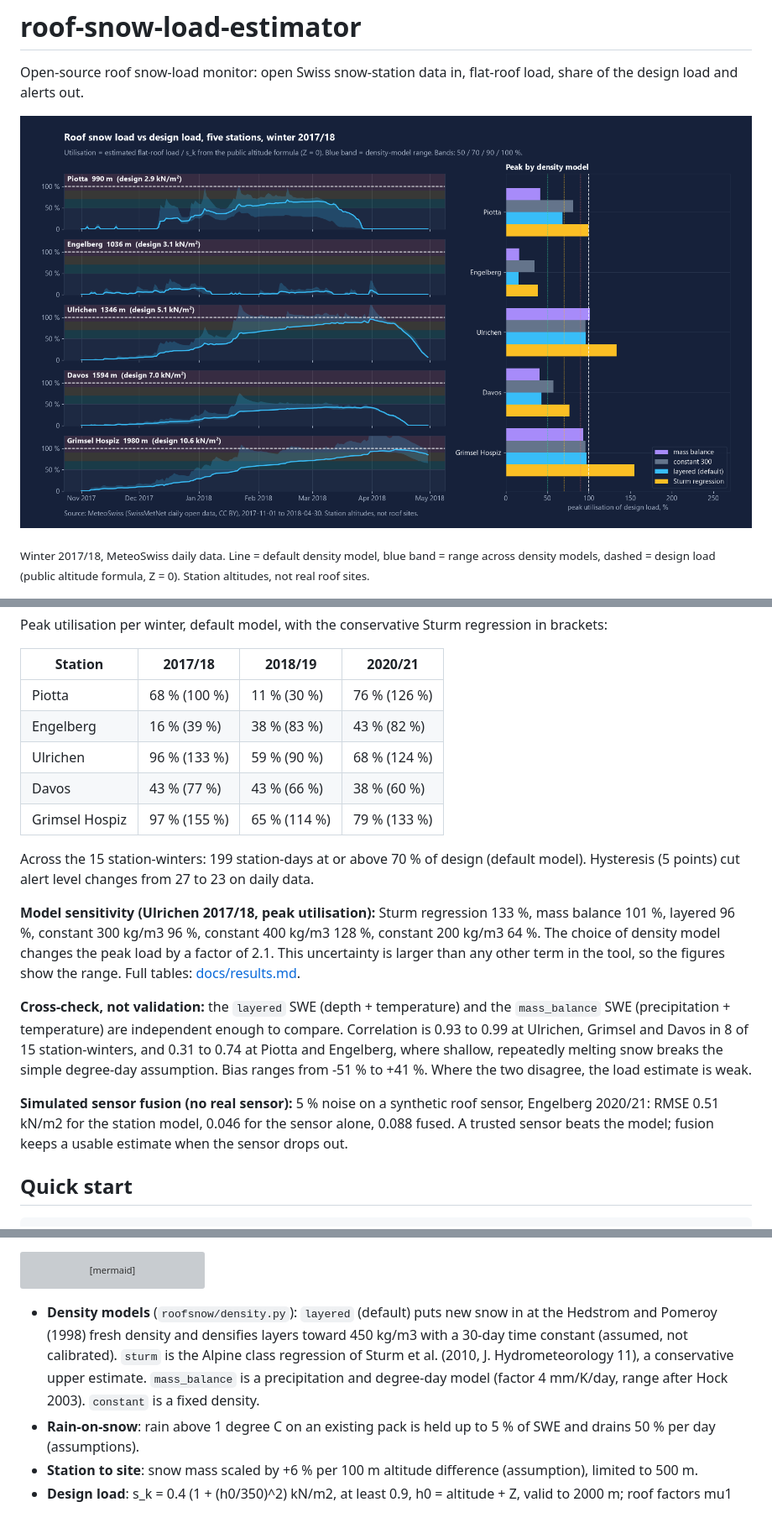
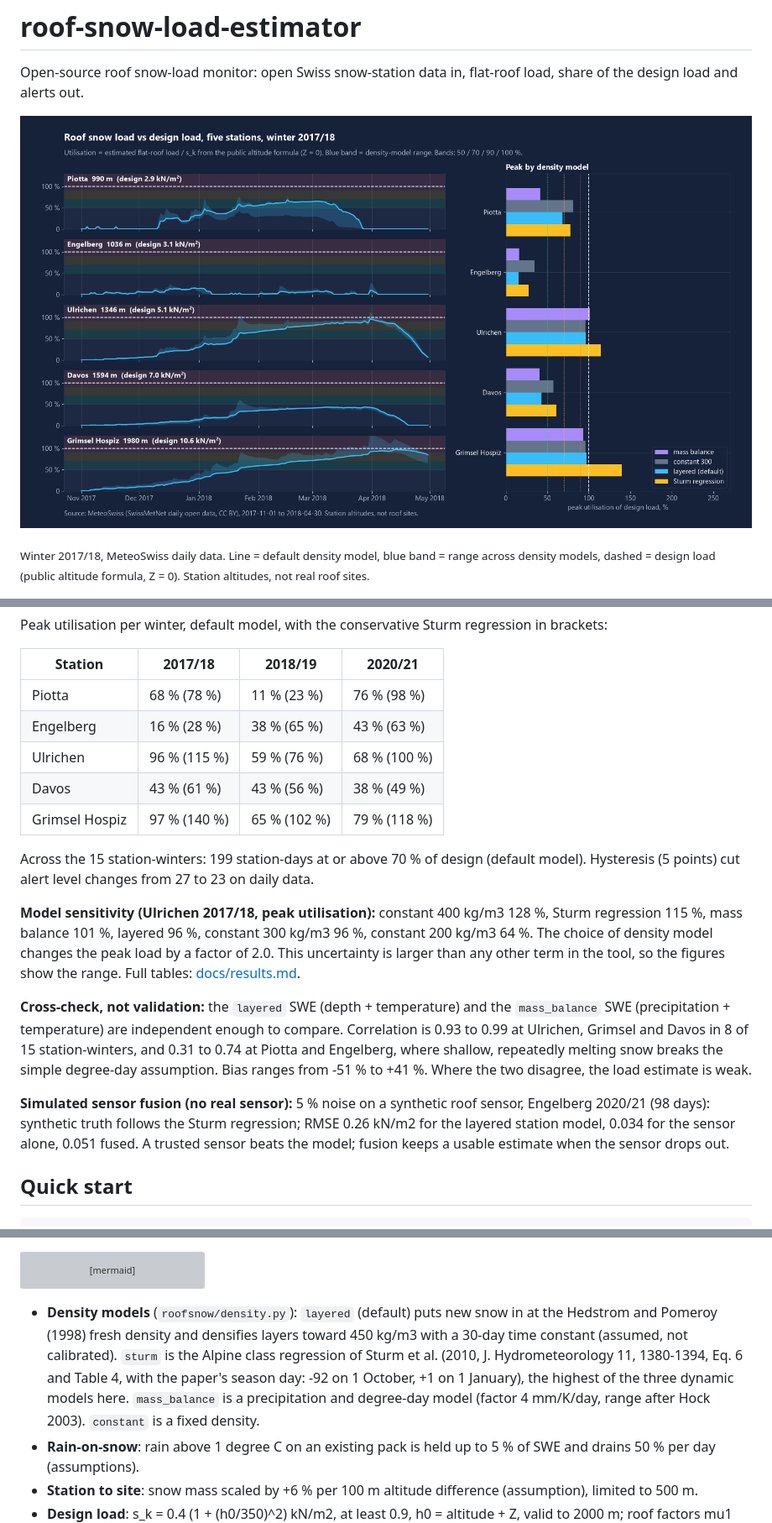
Before and after one commit to Usernamepersonperson/roof-snow-load-estimator, a Markdown page: README.md, 3 parts joined by grey strips. Shown at 84% size. GitHub-like rendering; pictures changed too: docs/figure.png; grey boxes are pictures that could not be loaded.

````diff
--- a/README.md
+++ b/README.md
@@ -32,19 +32,19 @@ Peak utilisation per winter, default model, with the conservative Sturm regressi
 
 | Station | 2017/18 | 2018/19 | 2020/21 |
 |---|---|---|---|
-| Piotta | 68 % (100 %) | 11 % (30 %) | 76 % (126 %) |
-| Engelberg | 16 % (39 %) | 38 % (83 %) | 43 % (82 %) |
-| Ulrichen | 96 % (133 %) | 59 % (90 %) | 68 % (124 %) |
-| Davos | 43 % (77 %) | 43 % (66 %) | 38 % (60 %) |
-| Grimsel Hospiz | 97 % (155 %) | 65 % (114 %) | 79 % (133 %) |
+| Piotta | 68 % (78 %) | 11 % (23 %) | 76 % (98 %) |
+| Engelberg | 16 % (28 %) | 38 % (65 %) | 43 % (63 %) |
+| Ulrichen | 96 % (115 %) | 59 % (76 %) | 68 % (100 %) |
+| Davos | 43 % (61 %) | 43 % (56 %) | 38 % (49 %) |
+| Grimsel Hospiz | 97 % (140 %) | 65 % (102 %) | 79 % (118 %) |
 
 Across the 15 station-winters: 199 station-days at or above 70 % of design (default model). Hysteresis (5 points) cut alert level changes from 27 to 23 on daily data.
 
-**Model sensitivity (Ulrichen 2017/18, peak utilisation):** Sturm regression 133 %, mass balance 101 %, layered 96 %, constant 300 kg/m3 96 %, constant 400 kg/m3 128 %, constant 200 kg/m3 64 %. The choice of density model changes the peak load by a factor of 2.1. This uncertainty is larger than any other term in the tool, so the figures show the range. Full tables: [docs/results.md](docs/results.md).
+**Model sensitivity (Ulrichen 2017/18, peak utilisation):** constant 400 kg/m3 128 %, Sturm regression 115 %, mass balance 101 %, layered 96 %, constant 300 kg/m3 96 %, constant 200 kg/m3 64 %. The choice of density model changes the peak load by a factor of 2.0. This uncertainty is larger than any other term in the tool, so the figures show the range. Full tables: [docs/results.md](docs/results.md).
 
 **Cross-check, not validation:** the `layered` SWE (depth + temperature) and the `mass_balance` SWE (precipitation + temperature) are independent enough to compare. Correlation is 0.93 to 0.99 at Ulrichen, Grimsel and Davos in 8 of 15 station-winters, and 0.31 to 0.74 at Piotta and Engelberg, where shallow, repeatedly melting snow breaks the simple degree-day assumption. Bias ranges from -51 % to +41 %. Where the two disagree, the load estimate is weak.
 
-**Simulated sensor fusion (no real sensor):** 5 % noise on a synthetic roof sensor, Engelberg 2020/21: RMSE 0.51 kN/m2 for the station model, 0.046 for the sensor alone, 0.088 fused. A trusted sensor beats the model; fusion keeps a usable estimate when the sensor drops out.
+**Simulated sensor fusion (no real sensor):** 5 % noise on a synthetic roof sensor, Engelberg 2020/21 (98 days): synthetic truth follows the Sturm regression; RMSE 0.26 kN/m2 for the layered station model, 0.034 for the sensor alone, 0.051 fused. A trusted sensor beats the model; fusion keeps a usable estimate when the sensor drops out.
 
 ## Quick start
 
@@ -76,7 +76,7 @@ flowchart LR
     I --> J[alerts 50 / 70 / 90 %, hysteresis, action text]
 ```
 
-- **Density models** (`roofsnow/density.py`): `layered` (default) puts new snow in at the Hedstrom and Pomeroy (1998) fresh density and densifies layers toward 450 kg/m3 with a 30-day time constant (assumed, not calibrated). `sturm` is the Alpine class regression of Sturm et al. (2010, J. Hydrometeorology 11), a conservative upper estimate. `mass_balance` is a precipitation and degree-day model (factor 4 mm/K/day, range after Hock 2003). `constant` is a fixed density.
+- **Density models** (`roofsnow/density.py`): `layered` (default) puts new snow in at the Hedstrom and Pomeroy (1998) fresh density and densifies layers toward 450 kg/m3 with a 30-day time constant (assumed, not calibrated). `sturm` is the Alpine class regression of Sturm et al. (2010, J. Hydrometeorology 11, 1380-1394, Eq. 6 and Table 4, with the paper's season day: -92 on 1 October, +1 on 1 January), the highest of the three dynamic models here. `mass_balance` is a precipitation and degree-day model (factor 4 mm/K/day, range after Hock 2003). `constant` is a fixed density.
 - **Rain-on-snow**: rain above 1 degree C on an existing pack is held up to 5 % of SWE and drains 50 % per day (assumptions).
 - **Station to site**: snow mass scaled by +6 % per 100 m altitude difference (assumption), limited to 500 m.
 - **Design load**: s_k = 0.4 (1 + (h0/350)^2) kN/m2, at least 0.9, h0 = altitude + Z, valid to 2000 m; roof factors mu1 (0.8 up to 30 degrees pitch), Ce (0.8 / 1.0 / 1.2) in the style of EN 1991-1-3. The map of Z values belongs to a copyrighted standard and is not included: you supply Z, or override the design load directly.
````
Also changed, not shown: other parts of README.md (+2 -2 lines), docs/results.md (+24 -24 lines), docs/post-figure.png, 7 other files.
